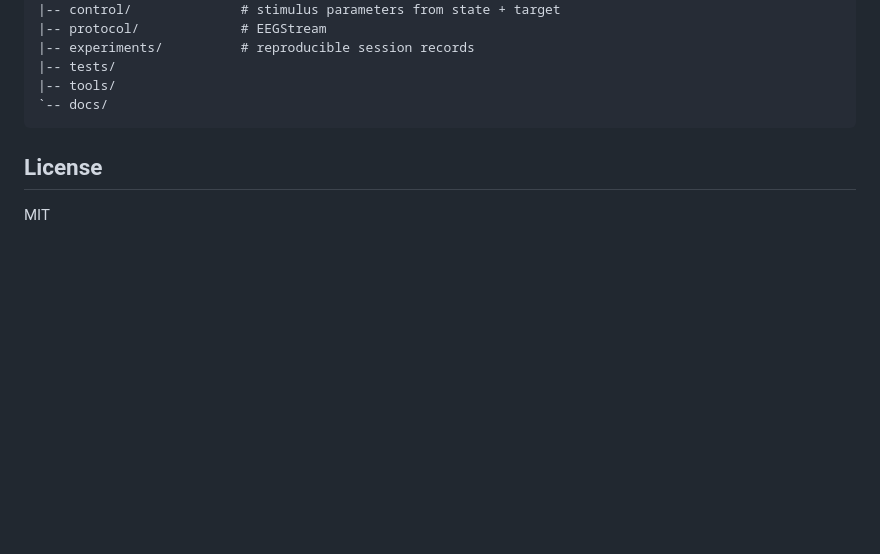
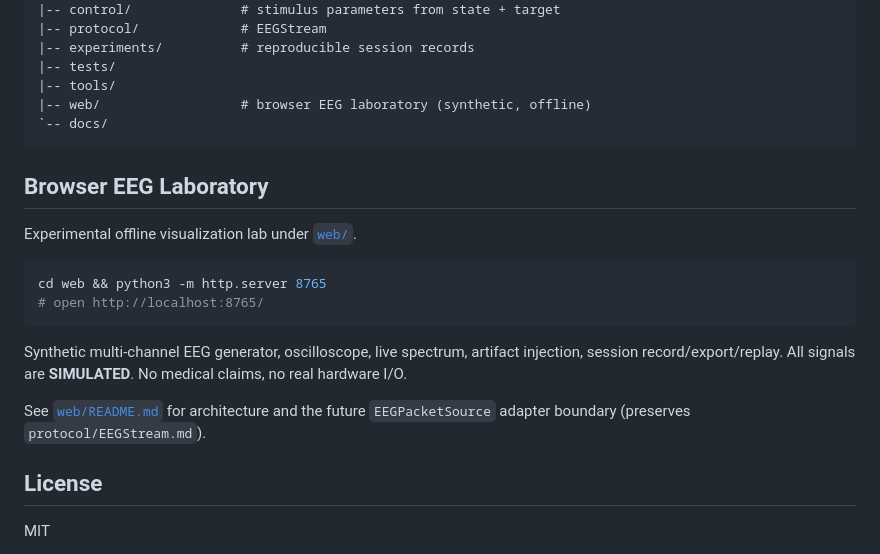
Before and after one commit to TheBabelDragon/eeg-loop, a Markdown page: README.md, the part around the change. Drawn GitHub-style; blank space fills up the shorter version.

Commit message:
docs: root README — Browser EEG Laboratory section + layout

````diff
--- a/README.md
+++ b/README.md
@@ -200,8 +200,22 @@ eeg-loop/
 |-- experiments/          # reproducible session records
 |-- tests/
 |-- tools/
+|-- web/                  # browser EEG laboratory (synthetic, offline)
 `-- docs/
 ```
+
+## Browser EEG Laboratory
+
+Experimental offline visualization lab under [`web/`](web/).
+
+```bash
+cd web && python3 -m http.server 8765
+# open http://localhost:8765/
+```
+
+Synthetic multi-channel EEG generator, oscilloscope, live spectrum, artifact injection, session record/export/replay. All signals are **SIMULATED**. No medical claims, no real hardware I/O.
+
+See [`web/README.md`](web/README.md) for architecture and the future `EEGPacketSource` adapter boundary (preserves `protocol/EEGStream.md`).
 
 ## License
 
````
